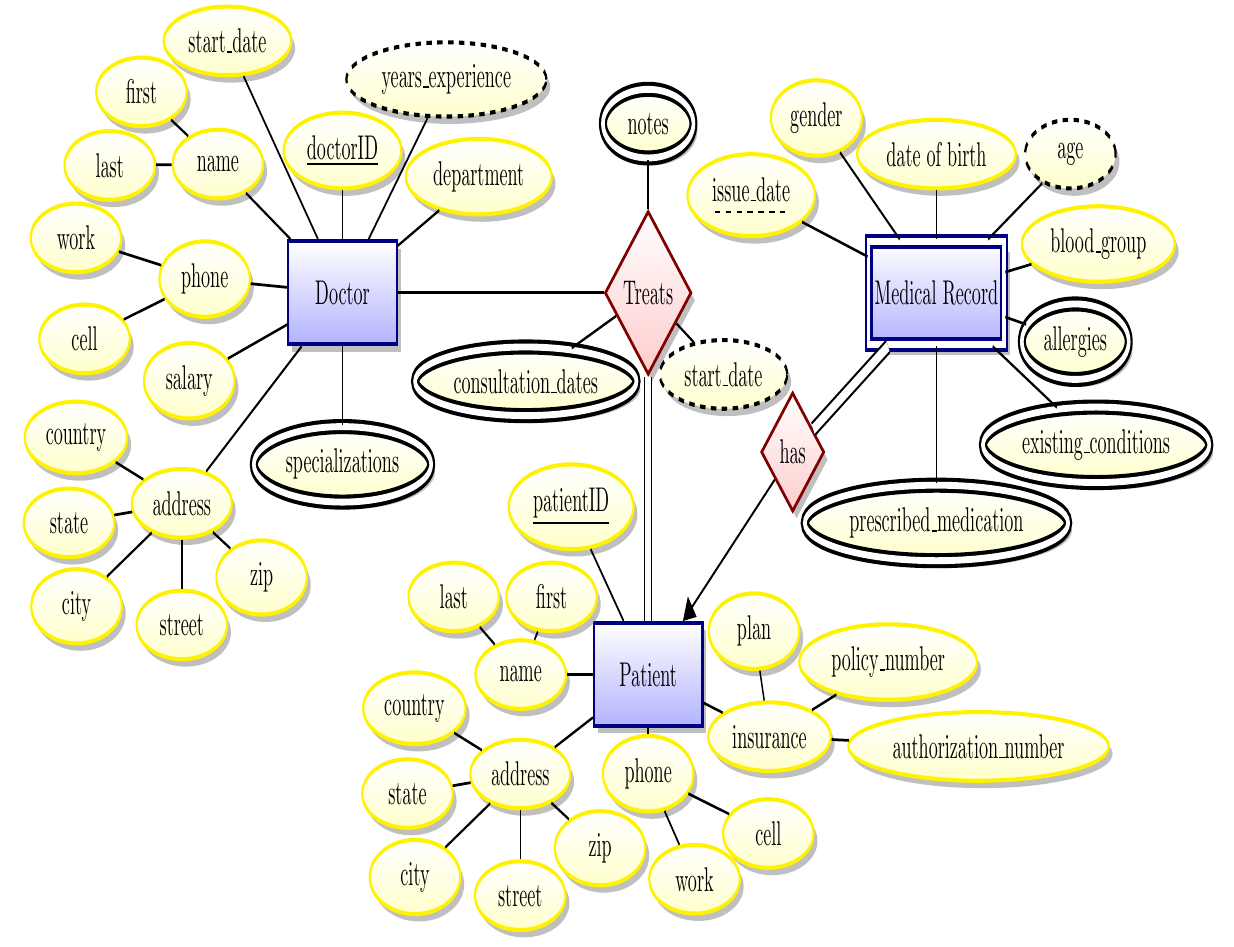
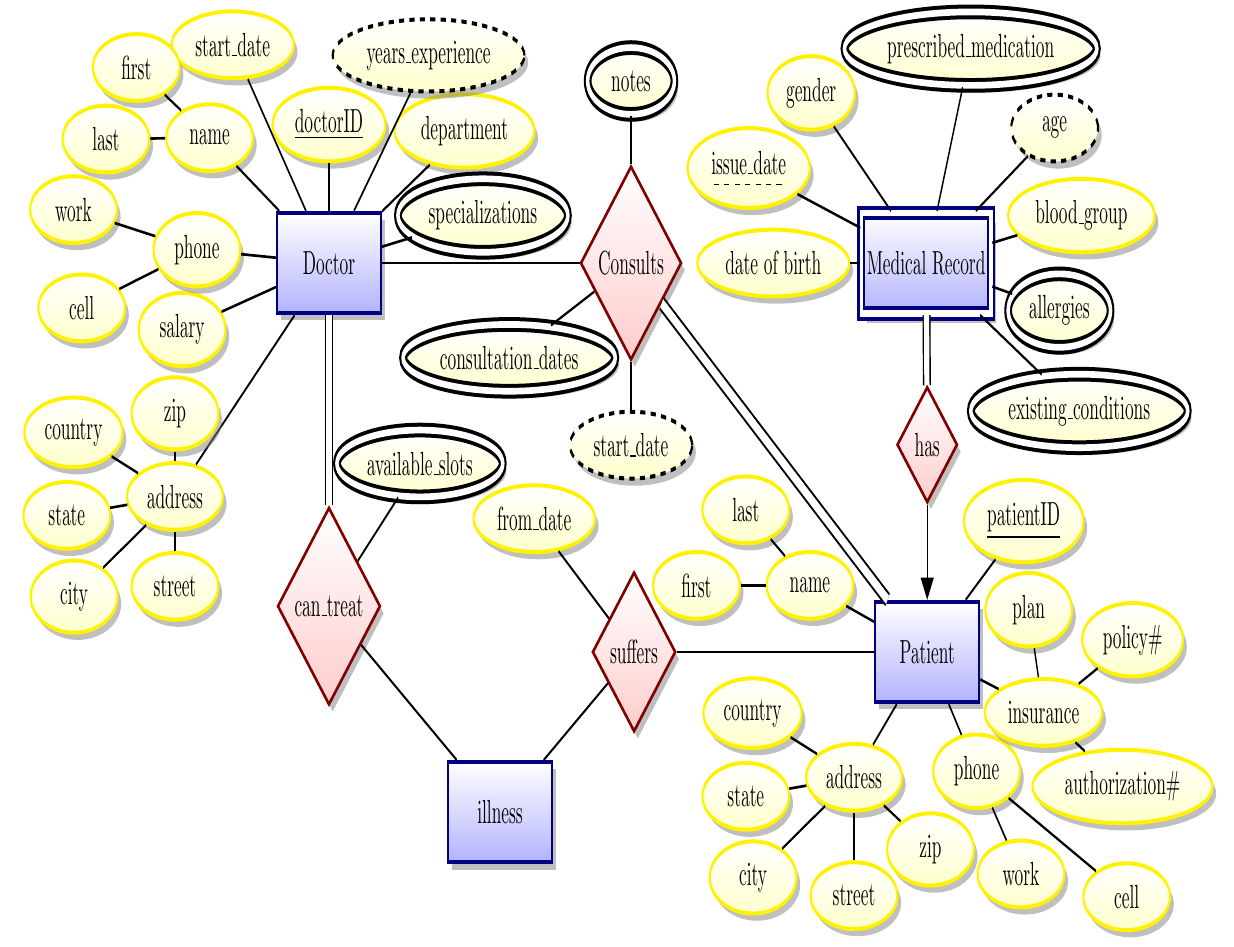
Before and after one commit to hlj1010/db_systems_project, a LaTeX document (docs/1. ER-Diagram/ER-Diagram.tex): part of the page, cut so that both start at the same text. Compiled offline with pdfLaTeX.

Commit message:
further er stuff

```diff
--- a/docs/1. ER-Diagram/ER-Diagram.tex
+++ b/docs/1. ER-Diagram/ER-Diagram.tex
@@ -32,16 +32,16 @@
   	\node[attribute] (did) [above=0.5 cm of doc] {\key{doctorID}} edge (doc);
 
   	% department attribute
-  	\node[attribute] (ddept) [above right=0.5 cm of doc, xshift=2mm] {department} edge (doc);
+  	\node[attribute] (ddept) [above right=0.5 cm of doc, yshift = 0.2cm,xshift=0.3cm] {department} edge (doc);
 
   	% specializations attribute
-  	\node[multi attribute] (dspec) [draw =black,below=0.8 cm of doc] {specializations} edge (doc);
+  	\node[multi attribute] (dspec) [draw =black,right=0.3 cm of doc,yshift=0.5cm] {specializations} edge (doc);
 
   	% start date attribute
-  	\node[attribute] (dstart) [above left=2.5 cm of doc, xshift = 15mm] {start\_date} edge (doc);
+  	\node[attribute] (dstart) [above left=2.1 cm of doc, xshift = 15mm] {start\_date} edge (doc);
 
   	% salary attribute
-  	\node[attribute] (dsal) [left= 1 cm of doc, yshift=-9mm] {salary} edge (doc);
+  	\node[attribute] (dsal) [left= 1 cm of doc, yshift=-7mm] {salary} edge (doc);
 
   	% name attribute composite
   	\node[attribute] (dname) [above left=1 cm of doc, yshift=-2mm] {name} edge (doc);
@@ -64,27 +64,27 @@
 	\node[derived attribute] (docwe) [above right=0.5cm  of doc,yshift=1cm,draw = black,xshift=-0.8cm] {years\_experience} edge (doc);
 
 % treats relationship
-\node[relationship] (treat) [right=4cm of doc] {Treats} edge (doc);
+\node[relationship] (treat) [right=4cm of doc] {Consults} edge (doc);
 
 	% start data attribute
 	\node[multi attribute] (tnotes) [above =0.5cm of treat,draw = black] {notes} edge (treat);
-	\node[derived attribute] (tstart) [below right =0.2cm of treat,draw = black] {start\_date} edge (treat);
+	\node[derived attribute] (tstart) [below =0.5cm of treat,draw = black] {start\_date} edge (treat);
 	%consultation dates
 	\node[multi attribute] (tcons) [draw = black,below left =0.3cm of treat,xshift=-0.2cm] {consultation\_dates} edge (treat);
 
 % patient entity
-\node[entity] (pat) [below=2.5cm of treat] {Patient} edge [total] (treat);
+\node[entity] (pat) [below=2.5cm of treat,xshift=6cm] {Patient} edge [total] (treat);
 
 	%i d attribute - primary key
-  	\node[attribute] (patid) [above left=1.2 cm of pat, xshift=1.3cm] {\key{patientID}} edge (pat);
+  	\node[attribute] (patid) [above right=1 cm of pat,xshift=-0.7cm,yshift=-0.2cm] {\key{patientID}} edge (pat);
 
   	% name attribute composite
-  	\node[attribute] (patname) [left=0.5 cm of pat] {name} edge (pat);
-	  	\node[attribute] (pfname) [above  =0.05 cm of patname,xshift=0.6cm] {first} edge (patname);
+  	\node[attribute] (patname) [left=0.4 cm of pat,yshift=0.7 cm] {name} edge (pat);
+	  	\node[attribute] (pfname) [left  =0.5 cm of patname] {first} edge (patname);
 	    \node[attribute] (plname) [above =0.05 cm of patname,xshift=-1.3cm] {last} edge (patname);
 
     % address attribute composite
-	\node[attribute] (pad) [below left=1cm  of pat,yshift=0.5cm] {address} edge (pat);
+	\node[attribute] (pad) [below left=1cm  of pat,xshift=1cm,yshift=0.2cm] {address} edge (pat);
 		\node[attribute] (pstr) [below=0.5cm of pad] {street} edge (pad);
 		\node[attribute] (pcity) [below left= of pad,yshift=0.2cm] {city} edge (pad);
 		\node[attribute] (pstate) [left=0.3cm of pad,yshift=-0.2cm] {state} edge (pad);
@@ -92,30 +92,36 @@
 		\node[attribute] (pzip) [below right =0.3 of pad] {zip} edge (pad);
 
 	% phone attribute
-	\node[attribute] (pphone) [below=0.2cm  of pat,yshift=4] {phone} edge (pat);
+	\node[attribute] (pphone) [below=0.3cm  of pat,xshift=01cm] {phone} edge (pat);
 		\node[attribute] (ppphone) [below=0.3cm  of pphone,xshift=0.9cm] {work} edge (pphone);
-		\node[attribute] (pwphone) [below right=1.5cm  of pphone,yshift=1cm] {cell} edge (pphone);
+		\node[attribute] (pwphone) [below right=2.5cm  of pphone,yshift=1cm] {cell} edge (pphone);
 
 	% insurance attribute
 	\node[attribute] (pins) [below right=0.6 of pat,yshift = 0.6 cm] {insurance} edge (pat);
 		\node[attribute] (piname) [above=0.3cm of pins,xshift=-0.3cm] {plan} edge (pins);
-		\node[attribute] (pinnum) [above right=0.3cm of pins] {policy\_number} edge (pins);
-		\node[attribute] (pinauth) [right=0.3cm of pins,yshift=-0.1cm] {authorization\_number} edge (pins);
+		\node[attribute] (pinnum) [above right=0.3cm of pins] {policy\#} edge (pins);
+		\node[attribute] (pinauth) [below=0.1cm of pins,xshift=1.6cm,yshift=0.1cm] {authorization\#} edge (pins);
 
-\node[relationship] (has) [above right=2cm of pat] {has} edge  [->] (pat);
+\node[relationship] (has) [above =1cm of pat] {has} edge  [->] (pat);
 
 % patient entity
-\node[weak entity] (med) [right=3.4cm of treat] {Medical Record} edge [total] (has);
+\node[weak entity] (med) [right=3.6cm of treat] {Medical Record} edge [total] (has);
 
 	\node[attribute] (missue) [left=1 cm of med,yshift=1cm] {\discriminator{issue\_date}} edge (med);
 	\node[attribute] (msex) [above left=0.5 cm of med, yshift = 0.6 cm] {gender} edge (med);
-	\node[attribute] (mbirth) [above =0.5 cm of med] {date of birth} edge (med);
+	\node[attribute] (mbirth) [left =0.2 cm of med] {date of birth} edge (med);
 	\node[derived attribute] (mage) [above =0.5 cm of med,xshift = 2.6 cm,draw=black] {age} edge (med);
 	\node[attribute] (mblood) [right =0.3 cm of med, yshift = 0.5cm] {blood\_group} edge (med);
 	\node[multi attribute] (mblood) [right =0.3 cm of med, yshift = -0.5cm,draw=black] {allergies} edge (med);
 	\node[multi attribute] (mcond) [below =0.6 cm of med, xshift = 3.1cm,draw=black] {existing\_conditions} edge (med);
-	\node[multi attribute] (mmed) [below = 1.4cm of med,draw=black] {prescribed\_medication} edge (med);
+	\node[multi attribute] (mmed) [above = 1.5cm of med,draw=black,xshift=0.9cm,yshift=-0.2cm] {prescribed\_medication} edge (med);
 
+\node[relationship] (suf) [left =4cm of pat] {suffers} edge (pat);
+	\node[attribute] (suff)[above left= 1cm of suf] {from\_date} edge (suf);
+
+\node[entity] (ill) [below left = 1cm of suf,xshift=-0.5cm] {illness} edge (suf);
+\node[relationship] (tr) [below= 2 cm of doc] {can\_treat} edge [total] (doc) edge (ill);
+	\node[multi attribute] (trts) [above right=1cm of tr,draw=black,xshift=-0.6cm] {available\_slots} edge (tr);
 
 \end{tikzpicture}
 }
```
Also changed, not shown: docs/1. ER-Diagram/ER-Diagram.pdf, docs/1. ER-Diagram/ER-Diagram.tex (6 more changed lines), 2 other files.
